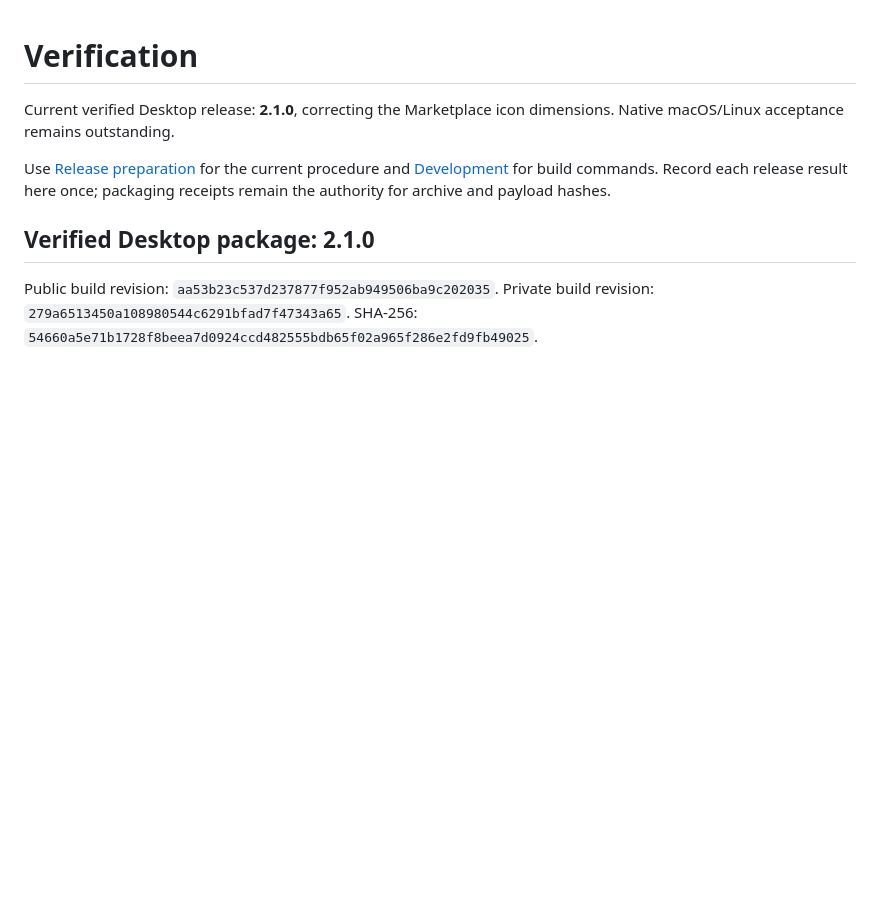
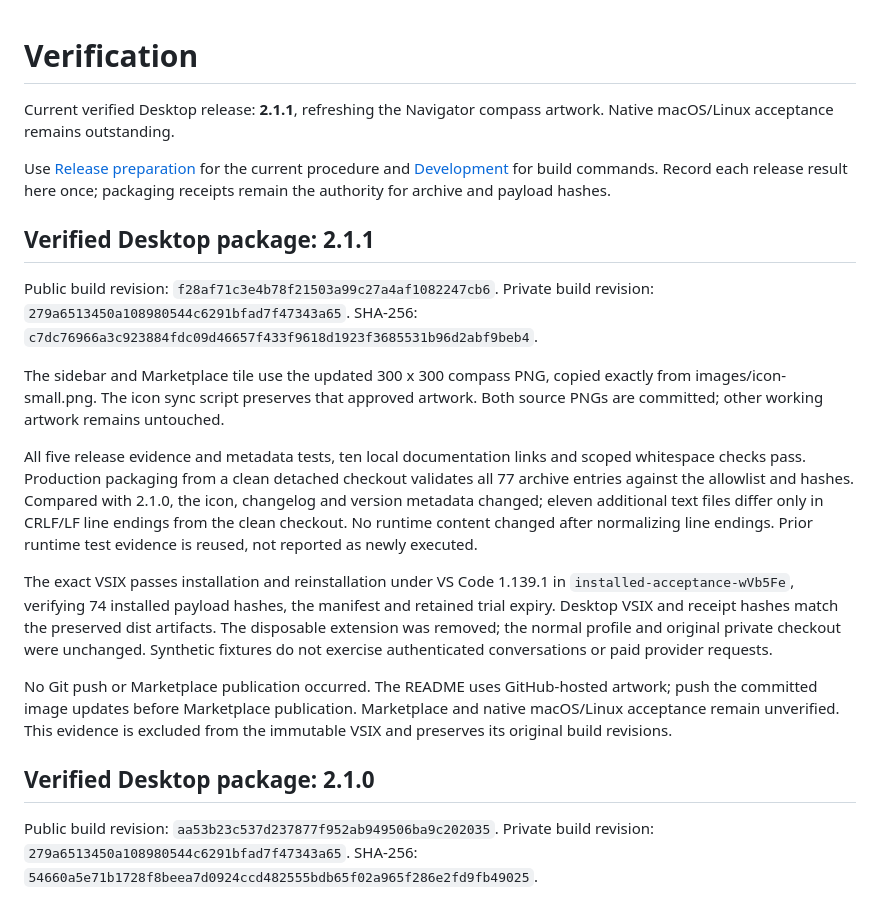
Before and after one commit to keenanselbee/codex-navigator, a Markdown page: docs/verification.md, the part around the change. Rendered like a GitHub page; blank space fills up the shorter version.

Commit message:
docs: record verified 2.1.1 Desktop release

```diff
--- a/docs/verification.md
+++ b/docs/verification.md
@@ -1,13 +1,44 @@
 Verification
 ============
 
-Current verified Desktop release: **2.1.0**, correcting the Marketplace icon dimensions.
+Current verified Desktop release: **2.1.1**, refreshing the Navigator compass artwork.
 Native macOS/Linux acceptance remains outstanding.
 
 Use [Release preparation](marketplace-release.md) for the current procedure and
 [Development](development.md) for build commands. Record each release result here
 once; packaging receipts remain the authority for archive and payload hashes.
 
+
+Verified Desktop package: 2.1.1
+-------------------------------
+
+Public build revision: `f28af71c3e4b78f21503a99c27a4af1082247cb6`.
+Private build revision: `279a6513450a108980544c6291bfad7f47343a65`.
+SHA-256: `c7dc76966a3c923884fdc09d46657f433f9618d1923f3685531b96d2abf9beb4`.
+
+The sidebar and Marketplace tile use the updated 300 x 300 compass PNG, copied
+exactly from images/icon-small.png. The icon sync script preserves that approved
+artwork. Both source PNGs are committed; other working artwork remains untouched.
+
+All five release evidence and metadata tests, ten local documentation links and
+scoped whitespace checks pass. Production packaging from a clean detached
+checkout validates all 77 archive entries against the allowlist and hashes.
+Compared with 2.1.0, the icon, changelog and version metadata changed; eleven
+additional text files differ only in CRLF/LF line endings from the clean checkout.
+No runtime content changed after normalizing line endings. Prior runtime test
+evidence is reused, not reported as newly executed.
+
+The exact VSIX passes installation and reinstallation under VS Code 1.139.1
+in `installed-acceptance-wVb5Fe`, verifying 74 installed payload
+hashes, the manifest and retained trial expiry. Desktop VSIX and receipt hashes
+match the preserved dist artifacts. The disposable extension was removed; the
+normal profile and original private checkout were unchanged. Synthetic fixtures
+do not exercise authenticated conversations or paid provider requests.
+
+No Git push or Marketplace publication occurred. The README uses GitHub-hosted
+artwork; push the committed image updates before Marketplace publication.
+Marketplace and native macOS/Linux acceptance remain unverified. This evidence
+is excluded from the immutable VSIX and preserves its original build revisions.
 
 Verified Desktop package: 2.1.0
 -------------------------------
```
